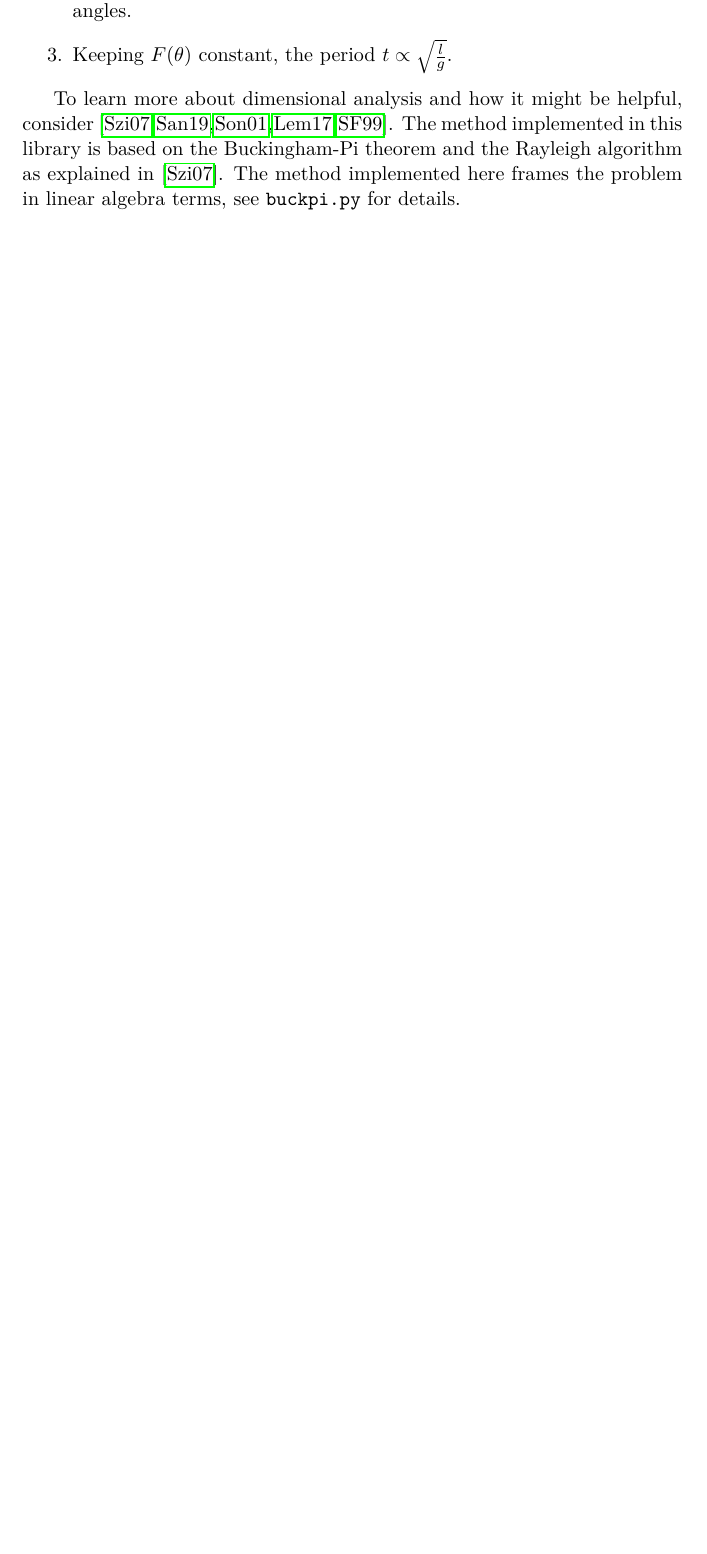
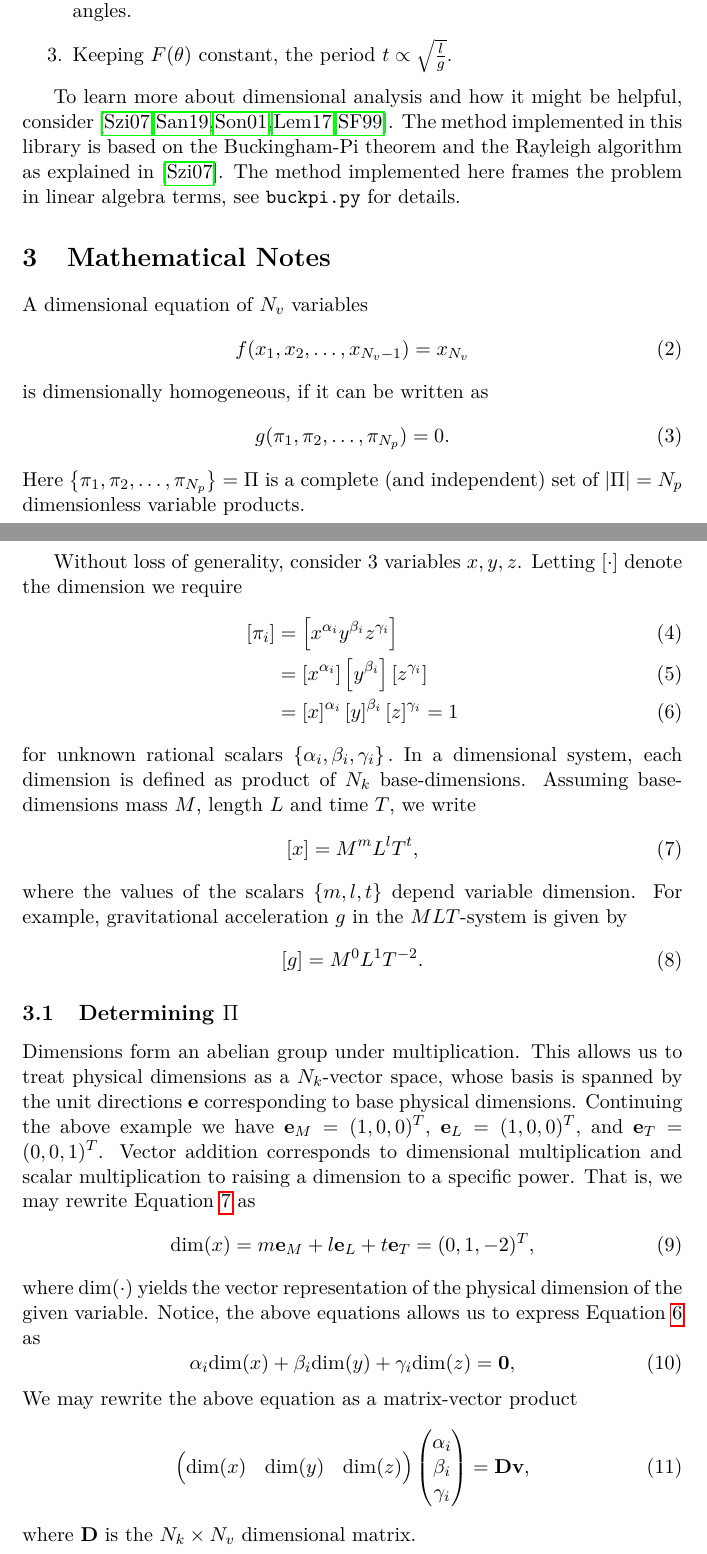
Before and after one commit to cheind/sympy-nondim, a LaTeX document (docs/nondim-sympy.tex): part of page 3 of 4 before the commit and two parts of pages 3 and 4 of 6 after it, the two joined at a grey line, cut so that both start at the same text, the shorter picture padded with empty space. Compiled offline with pdfLaTeX.

Commit message:
lengthy update to the math backgrounds

```diff
--- a/docs/nondim-sympy.tex
+++ b/docs/nondim-sympy.tex
@@ -73,3 +73,43 @@ Dimensional analysis provides us with the following valuable insights
 
 To learn more about dimensional analysis and how it might be helpful, consider \cite{szirtes2007applied, santiago2019first, sonin2001dimensional, lemons2017student,schetz1999fundamentals}. The method implemented in this library is based on the Buckingham-Pi theorem and the Rayleigh algorithm as explained in \cite{szirtes2007applied}. The method implemented here frames the problem in linear algebra terms, see \texttt{buckpi.py} for details.
 
+\section{Mathematical Notes}
+A dimensional equation of $N_v$ variables
+\begin{equation}
+    f(x_1,x_2,\ldots,x_{N_v-1}) = x_{N_v} \label{eq:fnc}
+\end{equation}
+is dimensionally homogeneous, if it can be written as
+\begin{equation}
+    g(\pi_1,\pi_2,\ldots,\pi_{N_p}) = 0.
+\end{equation}
+Here $\left\{\pi_1,\pi_2,\ldots,\pi_{N_p}\right\} = \Pi$ is a complete (and independent) set of $|\Pi|={N_p}$ dimensionless variable products.
+
+Without loss of generality, consider 3 variables $x,y,z$. Letting $\left[\cdot\right]$ denote the dimension we require
+\begin{align}
+    \left[\pi_i\right] &= \left[x^{\alpha_i}y^{\beta_i}z^{\gamma_i} \right] \\
+    &=\left[x^{\alpha_i}\right]\left[y^{\beta_i}\right]\left[z^{\gamma_i}\right] \\
+    &=\left[x\right]^{\alpha_i}\left[y\right]^{\beta_i}\left[z\right]^{\gamma_i} = 1 \label{eq:pi}
+\end{align}
+for unknown rational scalars $\left\{\alpha_i,\beta_i,\gamma_i\right\}.$ In a dimensional system, each dimension is defined as product of $N_k$ base-dimensions. Assuming base-dimensions mass $M$, length $L$ and time $T$, we write
+\begin{equation}
+    \left[x\right] = M^mL^lT^t, \label{eq:xinmlt}
+\end{equation}
+where the values of the scalars $\left\{m,l,t\right\}$ depend variable dimension. For example, gravitational acceleration $g$ in the $MLT$-system is given by
+\begin{equation}
+    \left[g\right] = M^0L^1T^{-2}.
+\end{equation}
+
+\subsection{Determining $\Pi$}
+Dimensions form an abelian group under multiplication. This allows us to treat physical dimensions as a $N_k$-vector space, whose basis is spanned by the unit directions $\mathbf{e}$ corresponding to base physical dimensions. Continuing the above example we have $\mathbf{e}_M=(1,0,0)^T,$ $\mathbf{e}_L=(1,0,0)^T,$ and $\mathbf{e}_T=(0,0,1)^T$. Vector addition corresponds to dimensional multiplication and scalar multiplication to raising a dimension to a specific power. That is, we may rewrite Equation~\ref{eq:xinmlt} as
+\begin{equation}
+    \text{dim}(x)= m\mathbf{e}_M + l\mathbf{e}_L + t\mathbf{e}_T = (0,1,-2)^T,
+\end{equation}
+where $\text{dim}(\cdot)$ yields the vector representation of the physical dimension of the given variable. Notice, the above equations allows us to express Equation~\ref{eq:pi} as
+\begin{equation}
+    \alpha_i\text{dim}(x) + \beta_i\text{dim}(y) + \gamma_i\text{dim}(z) = \mathbf{0},
+\end{equation}
+We may rewrite the above equation as a matrix-vector product
+\begin{equation}
+    \begin{pmatrix} \text{dim}(x) & \text{dim}(y) & \text{dim}(z)\end{pmatrix}\begin{pmatrix} \alpha_i \\ \beta_i \\ \gamma_i\end{pmatrix} = \mathbf{D}\mathbf{v},
+\end{equation}
+where $\mathbf{D}$ is the $N_k \times N_v$ dimensional matrix.
```
Also changed, not shown: docs/nondim-sympy.pdf, docs/nondim-sympy.tex (39 more changed lines).
